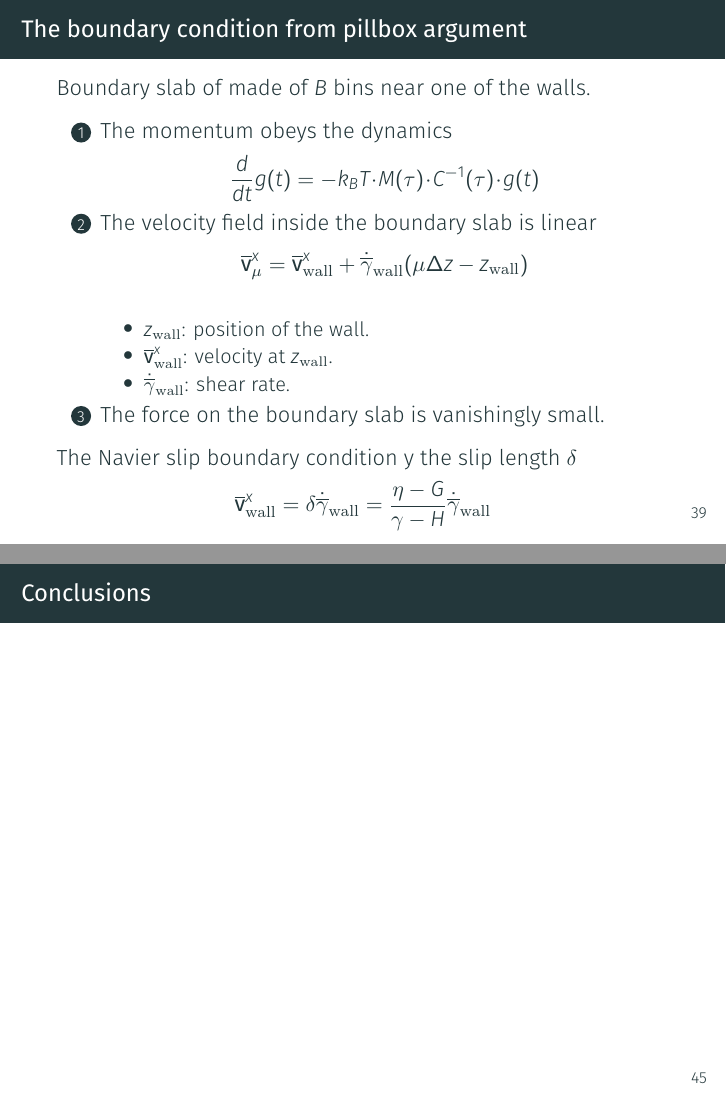
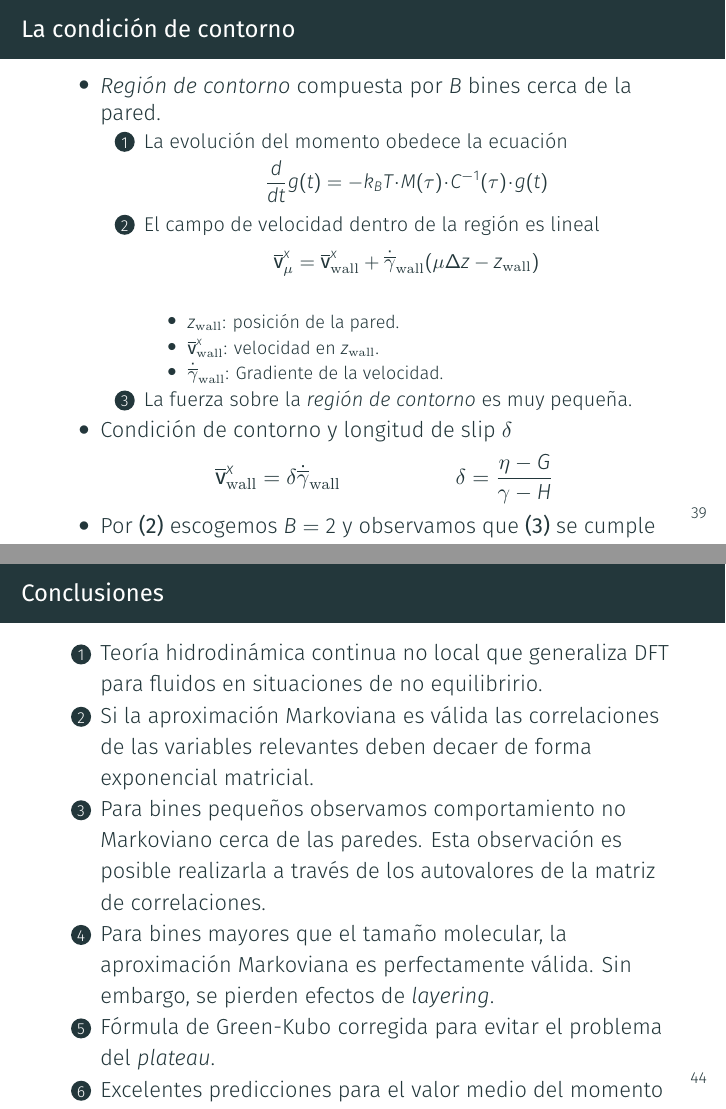
Before and after one commit to DiegoDZ/Thesis, LaTeX slides (presentation/tesis-defensa.tex): pages 75 and 81 of 90 before the commit and pages 80 and 91 of 100 after it, joined at a grey line. Compiled offline with XeLaTeX; a missing font is replaced by an installed copy or a similar font.

Commit message:
hasta conclusiones en castellano

```diff
--- a/presentation/tesis-defensa.tex
+++ b/presentation/tesis-defensa.tex
@@ -843,30 +843,61 @@ donde ${\cal D}$ es el operador derivada adelantada.
   %\end{itemize}
 \end{frame}
 
-\begin{frame}{The boundary condition from pillbox argument}
-Boundary slab of made of $B$ bins near one of the walls.
+%\begin{frame}{The boundary condition from pillbox argument}
+%Boundary slab of made of $B$ bins near one of the walls.
+%  \begin{enumerate}
+%    \item The momentum obeys the dynamics
+%      \begin{align}
+%        \frac{d}{dt}g(t)=-k_BT\esc M(\tau)\esc C^{-1}(\tau)\esc g(t)
+%        \nonumber
+%      \end{align}
+%\item The velocity field inside the boundary slab is linear
+%\begin{align}
+%\overline{\bf v}^x_{\mu}&=  \overline{\bf v}^x_{\rm wall}+\dot{\overline{\gamma}}_{\rm wall}(\mu\Delta z-z_{\rm wall})
+%\nonumber
+%\end{align}
+%      \begin{itemize}
+%        \item $z_{\rm wall}$: position of the wall.
+%        \item $\overline{\bf v}^x_{\rm wall}$: velocity at $z_{\rm wall}$.
+%        \item $\dot{\overline{\gamma}}_{\rm wall}$: shear rate.
+%      \end{itemize}
+%\item The force on the boundary slab is vanishingly small.
+%  \end{enumerate}
+%The Navier slip boundary condition y the slip length $\delta$
+%\begin{align}
+%\overline{\bf v}^x_{\rm wall}=\delta\dot{\overline{\gamma}}_{\rm wall}
+%  =\frac{\eta-G}{\gamma-H}\dot{\overline{\gamma}}_{\rm wall}
+%  \nonumber
+%\end{align}
+%\end{frame}
+
+\begin{frame}{La condición de contorno}
+  \begin{itemize}
+    %\item Hemos resuelto la ecuación discreta no local para $g^x_{\mu}(t)$ sin hacer referencia a la condición de contorno.
+    \item<1-> \textit{Región de contorno} compuesta por $B$ bines cerca de la pared.
   \begin{enumerate}
-    \item The momentum obeys the dynamics
+    \item<2-> La evolución del momento obedece la ecuación
       \begin{align}
         \frac{d}{dt}g(t)=-k_BT\esc M(\tau)\esc C^{-1}(\tau)\esc g(t)
         \nonumber
       \end{align}
-\item The velocity field inside the boundary slab is linear
+\item<3-> El campo de velocidad dentro de la región es lineal
 \begin{align}
 \overline{\bf v}^x_{\mu}&=  \overline{\bf v}^x_{\rm wall}+\dot{\overline{\gamma}}_{\rm wall}(\mu\Delta z-z_{\rm wall})
 \nonumber
 \end{align}
       \begin{itemize}
-        \item $z_{\rm wall}$: position of the wall.
-        \item $\overline{\bf v}^x_{\rm wall}$: velocity at $z_{\rm wall}$.
-        \item $\dot{\overline{\gamma}}_{\rm wall}$: shear rate.
+        \item $z_{\rm wall}$: posición de la pared.
+        \item $\overline{\bf v}^x_{\rm wall}$: velocidad en  $z_{\rm wall}$.
+        \item $\dot{\overline{\gamma}}_{\rm wall}$: Gradiente de la velocidad.
+          %shear rate
       \end{itemize}
-\item The force on the boundary slab is vanishingly small.
+    \item<4-> La fuerza sobre la \textit{región de contorno} es muy pequeña.
   \end{enumerate}
-The Navier slip boundary condition y the slip length $\delta$
+\item<5-> Condición de contorno y longitud de slip $\delta$
 \begin{align}
 \overline{\bf v}^x_{\rm wall}=\delta\dot{\overline{\gamma}}_{\rm wall}
-  =\frac{\eta-G}{\gamma-H}\dot{\overline{\gamma}}_{\rm wall}
+  && \delta=\frac{\eta-G}{\gamma-H}
   \nonumber
 \end{align}
-\end{frame}
+\item<6-> Por \textbf{(2)} escogemos $B=2$ y observamos que \textbf{(3)} se cumple para $t>2$.
@@ -882,5 +904,15 @@ The Navier slip boundary condition y the slip length $\delta$
   \end{itemize}
 \end{frame}
+%\begin{frame}{Linear aproximación for the velocity y force on the slab}
+%\begin{figure}[!h]
+%  \includegraphics[width=0.5\linewidth]{vtCorrected-17nodes-WALLS-defense}
+%  \includegraphics[width=0.5\linewidth]{checkMecBalance-17nodes-WALLS-defense}
+%\end{figure}
+%  \begin{itemize}
+%    \item The linear aproximación for the velocity depends on the width of the boundary slab $B$. We choose $B=2$.\\
+%\item The force on the slab boundary vanishes for times larger than $t=2$.
+%  \end{itemize}
+%\end{frame}
 
-\begin{frame}{Validation of the slip boundary condition}
+\begin{frame}{Validación de la condición de contorno de slip}
   \begin{itemize}
@@ -890,3 +922,4 @@ The Navier slip boundary condition y the slip length $\delta$
  $\delta(t)=\frac{\overline{\bf v}^x_{\rm wall}(t)}{\dot{\overline{\gamma}}_{\rm wall}(t)}$
 %\nonumber
 %\end{align}
+\item La longitud de \textit{slip}
@@ -923,11 +978,13 @@ where the kinematic viscosity is $\nu=\frac{\eta}{\rho}$.
   &{\color{red}-\sum_{\nu} {\cal V}_\nu\gamma_{\mu\nu}\overline{\bf v}^x_\nu}
 \nonumber
 \end{align}
-\item We use the slip boundary condition $\overline{\bf v}_{\rm wall}^x=\delta \dot{\overline{\gamma}}_{\rm wall}$ applied at $z_{\rm wall}$.
+\item Empleamos la condición de contorno de \textit{slip} $\overline{\bf v}_{\rm wall}^x=\delta \dot{\overline{\gamma}}_{\rm wall}$ aplicada en $z_{\rm wall}$.
   \end{itemize}
 \end{frame}
 
-\begin{frame}{The local predictions}
+
+
+\begin{frame}{Predicciones locales}
 \begin{align}
  g(t)&=\exp\{\nu \Delta' (t-\tau)\}g(\tau)
 \nonumber
@@ -941,0 +997 @@ where the kinematic viscosity is $\nu=\frac{\eta}{\rho}$.
+  y {\color{blue} medición} del perfil del momento.
@@ -957,7 +1014,16 @@ where the kinematic viscosity is $\nu=\frac{\eta}{\rho}$.
   %\end{itemize}
 \end{frame}
 
-\begin{frame}{Conclusions}
+\begin{frame}{Conclusiones}
+  \begin{enumerate}
+\item<1-> Teoría hidrodinámica continua no local que generaliza  DFT para fluidos en situaciones de no equilibririo.
+\item<2-> Si la aproximación Markoviana es válida las correlaciones de las variables relevantes deben decaer de forma exponencial matricial.
+\item<3-> Para bines pequeños observamos comportamiento no Markoviano cerca de las paredes. Esta observación es posible realizarla a través de los autovalores de la matriz de correlaciones.
+\item<4-> Para bines mayores que el tamaño molecular, la aproximación Markoviana es perfectamente válida. Sin embargo, se pierden efectos de \textit{layering}.
+\item<5-> Fórmula de Green-Kubo corregida para evitar el problema del \textit{plateau}.
+\item<6-> Excelentes predicciones para el valor medio del momento de un \textit{plug flow} empleando los kernels de transporte corregidos.
+\item<7-> Condición de contorno y longitud de \textit{slip}.
+  \end{enumerate}
 
 \end{frame}
 
```
Also changed, not shown: presentation/tesis-defensa.tex (52 more changed lines), 1 other file.
